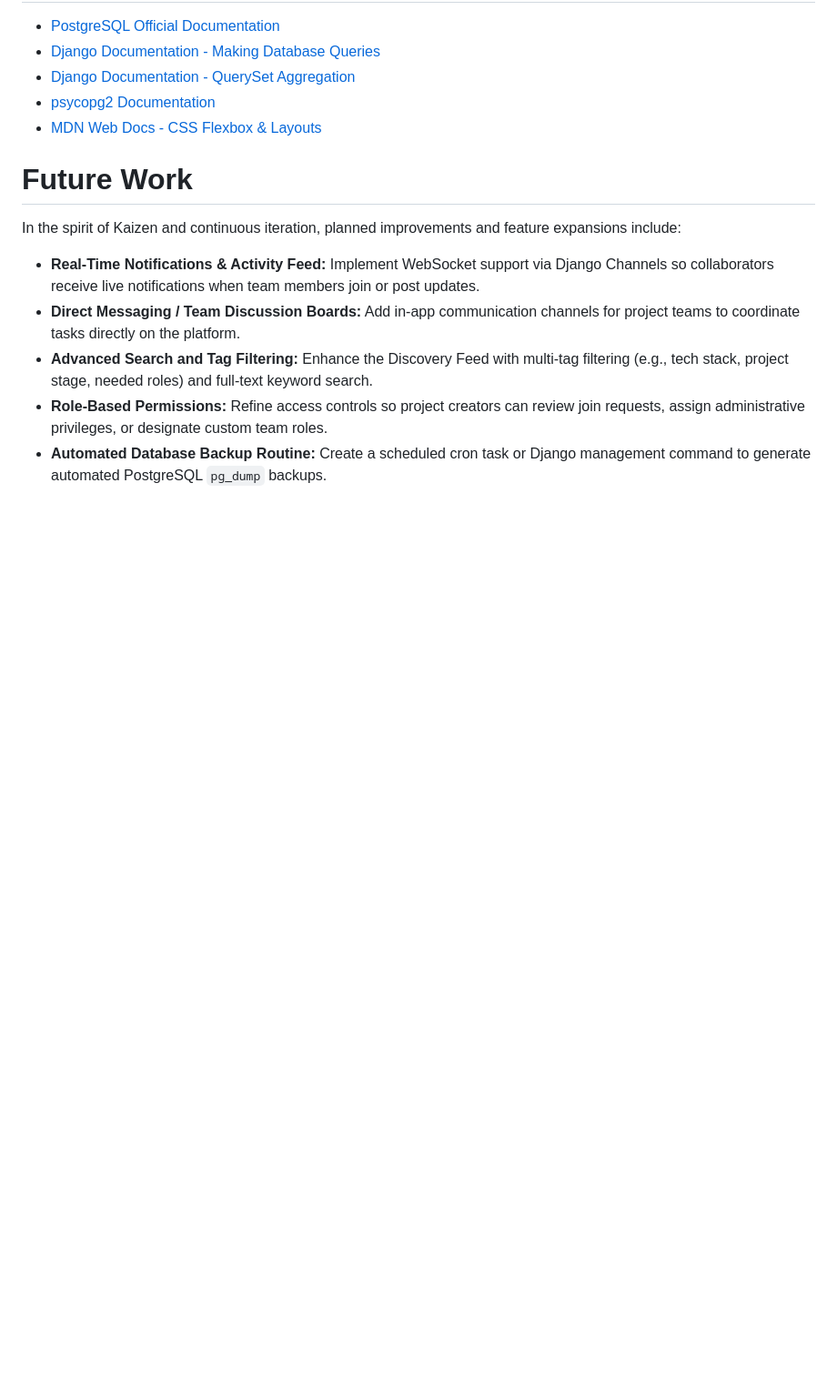
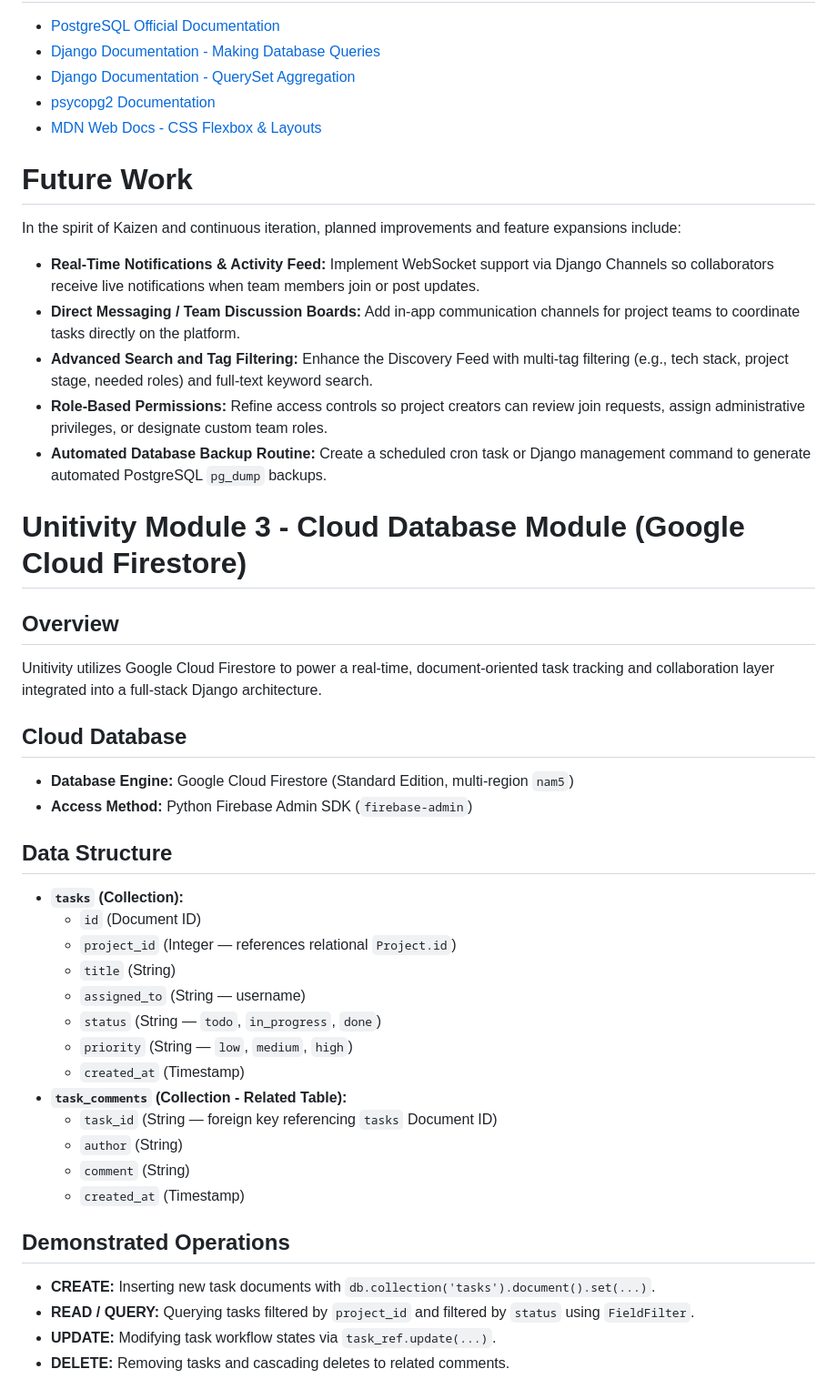
Before and after one commit to owenread/unitivity, a Markdown page: readme.md, the part around the change. Shown at 91% size. Rendered like a GitHub page; blank space fills up the shorter version.

Commit message:
Update README with Cloud Firestore specifications and data model

```diff
--- a/readme.md
+++ b/readme.md
@@ -83,3 +83,34 @@ In the spirit of Kaizen and continuous iteration, planned improvements and featu
 * **Advanced Search and Tag Filtering:** Enhance the Discovery Feed with multi-tag filtering (e.g., tech stack, project stage, needed roles) and full-text keyword search.
 * **Role-Based Permissions:** Refine access controls so project creators can review join requests, assign administrative privileges, or designate custom team roles.
 * **Automated Database Backup Routine:** Create a scheduled cron task or Django management command to generate automated PostgreSQL `pg_dump` backups.
+
+
+# Unitivity Module 3 - Cloud Database Module (Google Cloud Firestore)
+
+## Overview
+Unitivity utilizes Google Cloud Firestore to power a real-time, document-oriented task tracking and collaboration layer integrated into a full-stack Django architecture.
+
+## Cloud Database
+* **Database Engine:** Google Cloud Firestore (Standard Edition, multi-region `nam5`)
+* **Access Method:** Python Firebase Admin SDK (`firebase-admin`)
+
+## Data Structure
+* **`tasks` (Collection):**
+  * `id` (Document ID)
+  * `project_id` (Integer — references relational `Project.id`)
+  * `title` (String)
+  * `assigned_to` (String — username)
+  * `status` (String — `todo`, `in_progress`, `done`)
+  * `priority` (String — `low`, `medium`, `high`)
+  * `created_at` (Timestamp)
+* **`task_comments` (Collection - Related Table):**
+  * `task_id` (String — foreign key referencing `tasks` Document ID)
+  * `author` (String)
+  * `comment` (String)
+  * `created_at` (Timestamp)
+
+## Demonstrated Operations
+* **CREATE:** Inserting new task documents with `db.collection('tasks').document().set(...)`.
+* **READ / QUERY:** Querying tasks filtered by `project_id` and filtered by `status` using `FieldFilter`.
+* **UPDATE:** Modifying task workflow states via `task_ref.update(...)`.
+* **DELETE:** Removing tasks and cascading deletes to related comments.
```
